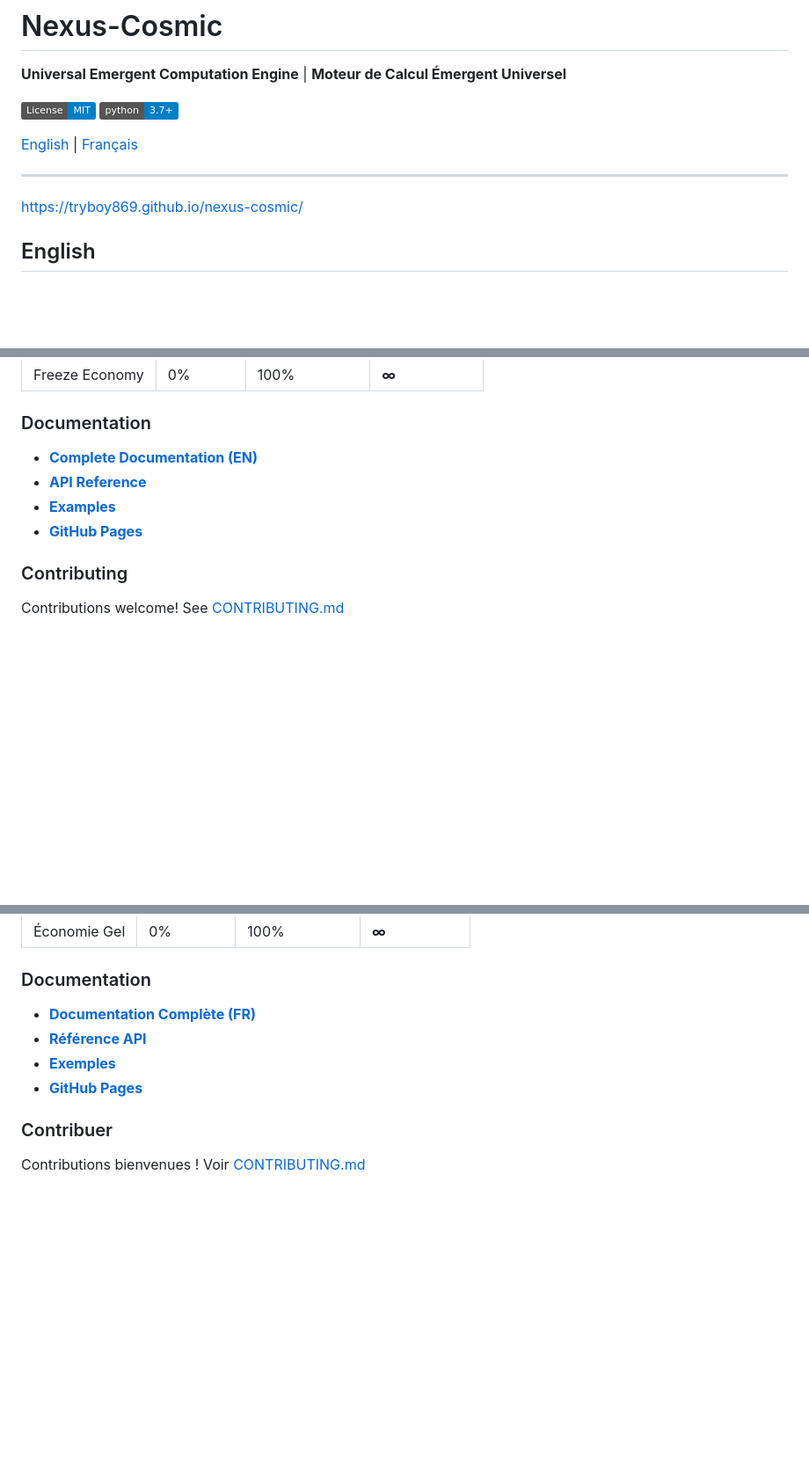
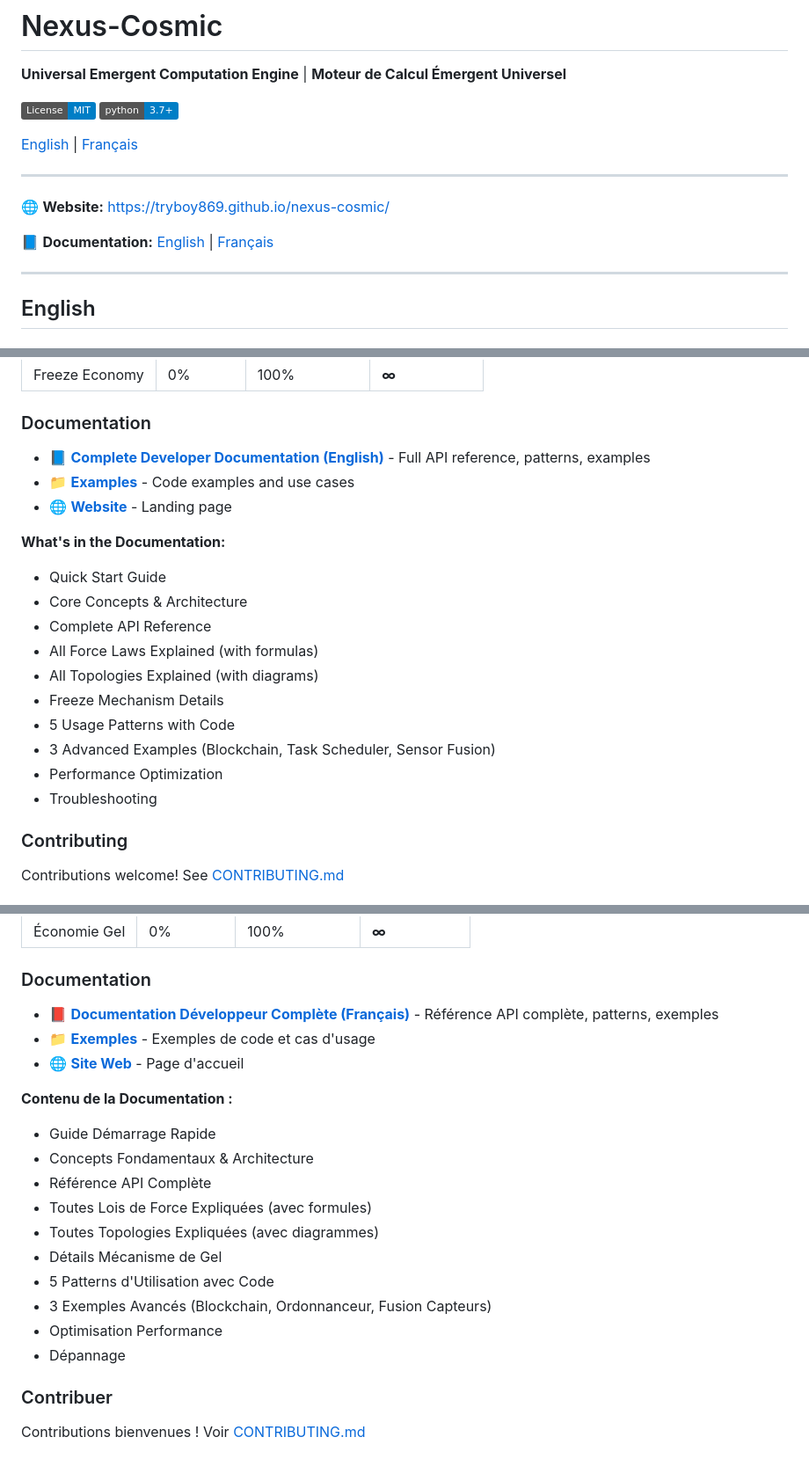
Before and after one commit to Tryboy869/nexus-cosmic, a Markdown page: README.md, 3 parts joined by grey strips. Shown at 88% size. GitHub-like rendering; badges without logos; blank space fills up the shorter version.

```diff
--- a/README.md
+++ b/README.md
@@ -9,7 +9,11 @@
 
 ---
 
-https://tryboy869.github.io/nexus-cosmic/
+🌐 **Website:** https://tryboy869.github.io/nexus-cosmic/
+
+📘 **Documentation:** [English](DOCUMENTATION.md) | [Français](DOCUMENTATION_FR.md)
+
+---
 
 <a name="english"></a>
 ## English
@@ -78,10 +82,21 @@ print(system.get_sorted_values())  # [1,3,5,8,9]
 
 ### Documentation
 
-- **[Complete Documentation (EN)](docs/en/README.md)**
-- **[API Reference](docs/en/api-reference.md)**
-- **[Examples](examples/)**
-- **[GitHub Pages](https://tryboy869.github.io/nexus-cosmic)**
+- 📘 **[Complete Developer Documentation (English)](DOCUMENTATION.md)** - Full API reference, patterns, examples
+- 📁 **[Examples](examples/)** - Code examples and use cases
+- 🌐 **[Website](https://tryboy869.github.io/nexus-cosmic)** - Landing page
+
+**What's in the Documentation:**
+- Quick Start Guide
+- Core Concepts & Architecture
+- Complete API Reference
+- All Force Laws Explained (with formulas)
+- All Topologies Explained (with diagrams)
+- Freeze Mechanism Details
+- 5 Usage Patterns with Code
+- 3 Advanced Examples (Blockchain, Task Scheduler, Sensor Fusion)
+- Performance Optimization
+- Troubleshooting
 
 ### Contributing
 
@@ -167,10 +181,21 @@ print(system.get_sorted_values())  # [1,3,5,8,9]
 
 ### Documentation
 
-- **[Documentation Complète (FR)](docs/fr/README.md)**
-- **[Référence API](docs/fr/api-reference.md)**
-- **[Exemples](examples/)**
-- **[GitHub Pages](https://tryboy869.github.io/nexus-cosmic)**
+- 📕 **[Documentation Développeur Complète (Français)](DOCUMENTATION_FR.md)** - Référence API complète, patterns, exemples
+- 📁 **[Exemples](examples/)** - Exemples de code et cas d'usage
+- 🌐 **[Site Web](https://tryboy869.github.io/nexus-cosmic)** - Page d'accueil
+
+**Contenu de la Documentation :**
+- Guide Démarrage Rapide
+- Concepts Fondamentaux & Architecture
+- Référence API Complète
+- Toutes Lois de Force Expliquées (avec formules)
+- Toutes Topologies Expliquées (avec diagrammes)
+- Détails Mécanisme de Gel
+- 5 Patterns d'Utilisation avec Code
+- 3 Exemples Avancés (Blockchain, Ordonnanceur, Fusion Capteurs)
+- Optimisation Performance
+- Dépannage
 
 ### Contribuer
 
```
Also changed, not shown: other parts of README.md (+0 -1 lines).
